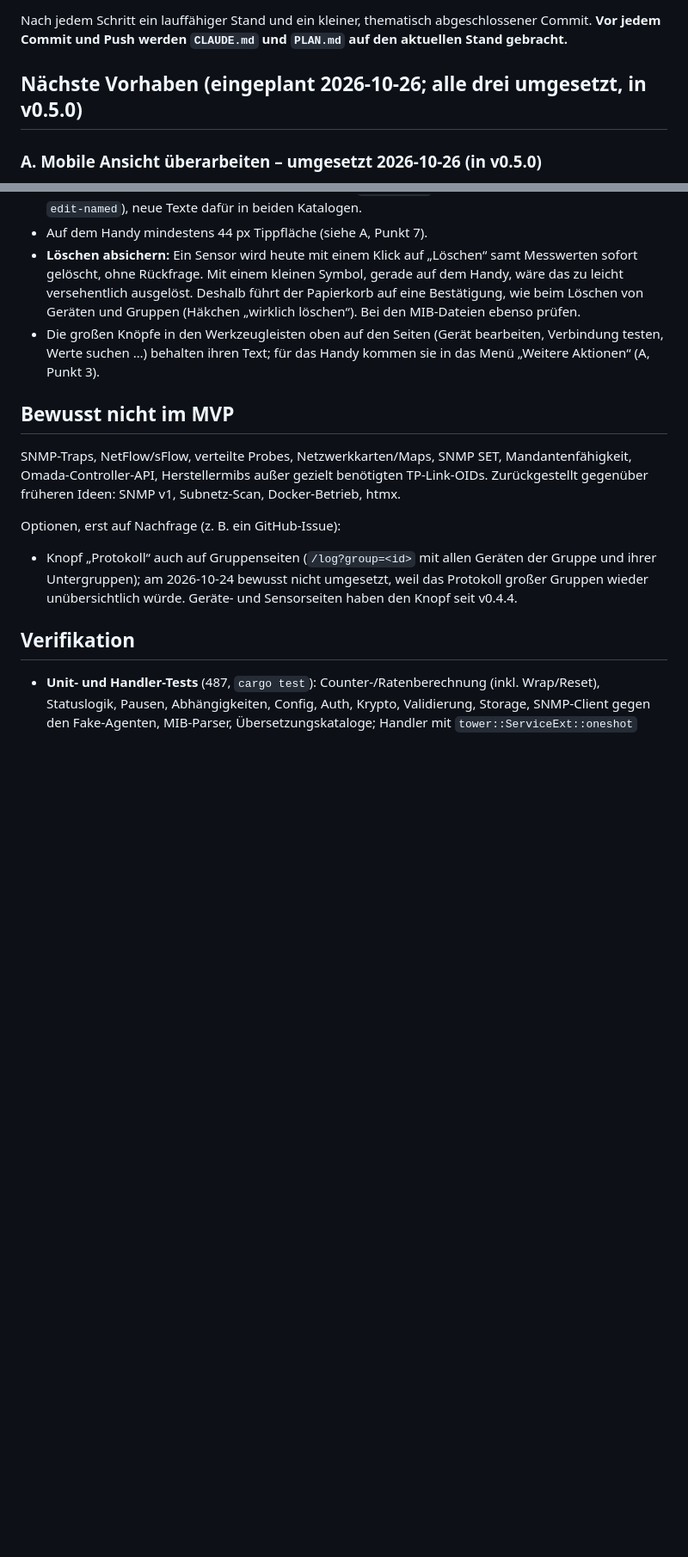
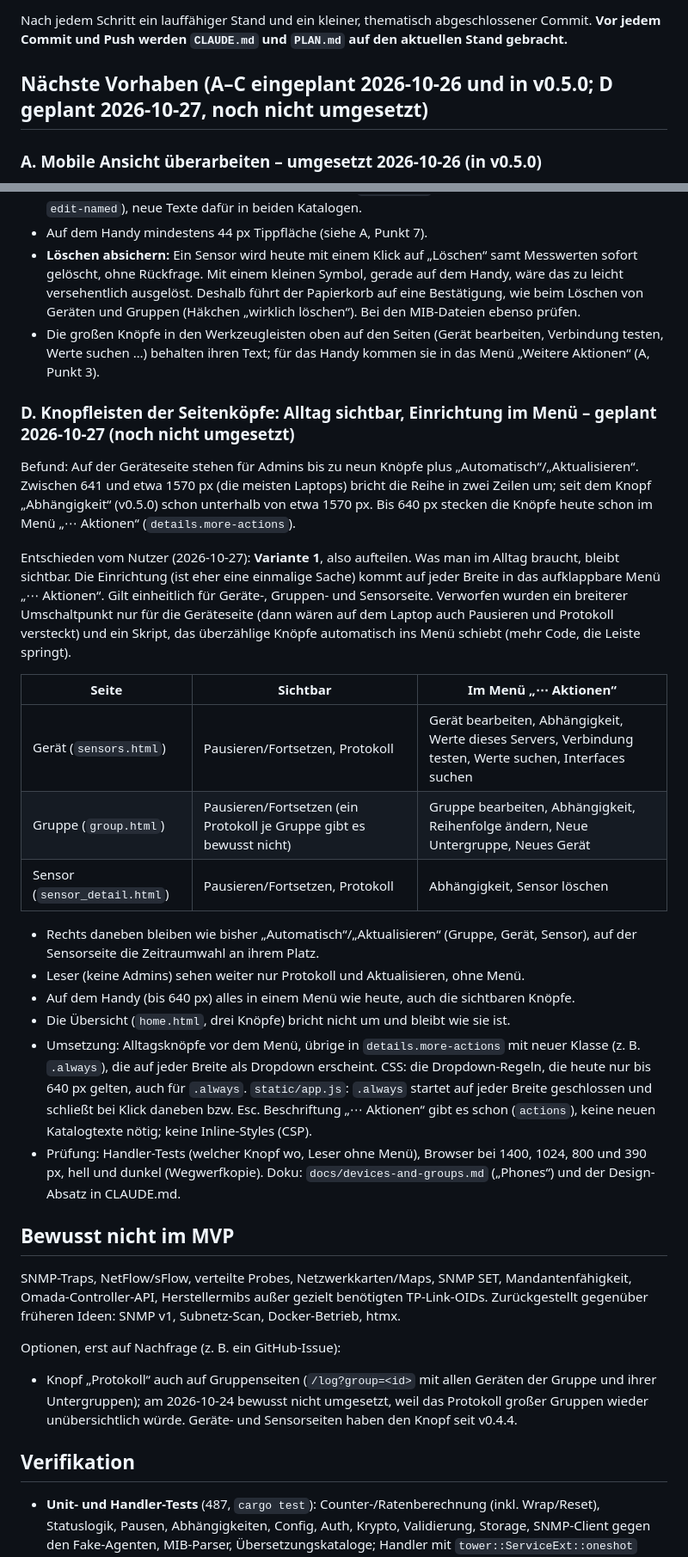
Before and after one commit to tomCSLK/opennetmon, a Markdown page: PLAN.md, 2 parts joined by grey strips. Shown at 86% size. Rendered like a GitHub page; blank space fills up the shorter version.

Commit message:
Plan the page head buttons: everyday actions visible, setup in the menu
Co-Authored-By: Claude Opus 5.5 <noreply@anthropic.com>

```diff
--- a/PLAN.md
+++ b/PLAN.md
@@ -183,7 +183,7 @@ opennetmon/
 Nach jedem Schritt ein lauffähiger Stand und ein kleiner, thematisch abgeschlossener Commit.
 **Vor jedem Commit und Push werden `CLAUDE.md` und `PLAN.md` auf den aktuellen Stand gebracht.**
 
-## Nächste Vorhaben (eingeplant 2026-10-26; alle drei umgesetzt, in v0.5.0)
+## Nächste Vorhaben (A–C eingeplant 2026-10-26 und in v0.5.0; D geplant 2026-10-27, noch nicht umgesetzt)
 
 ### A. Mobile Ansicht überarbeiten – umgesetzt 2026-10-26 (in v0.5.0)
 
@@ -308,6 +308,34 @@ Bestand (Textknöpfe in Tabellenzeilen bzw. Kartenköpfen):
 - Die großen Knöpfe in den Werkzeugleisten oben auf den Seiten (Gerät bearbeiten, Verbindung testen, Werte suchen …) behalten ihren Text; für
   das Handy kommen sie in das Menü „Weitere Aktionen“ (A, Punkt 3).
 
+### D. Knopfleisten der Seitenköpfe: Alltag sichtbar, Einrichtung im Menü – geplant 2026-10-27 (noch nicht umgesetzt)
+
+Befund: Auf der Geräteseite stehen für Admins bis zu neun Knöpfe plus „Automatisch“/„Aktualisieren“. Zwischen 641 und etwa 1570 px (die meisten
+Laptops) bricht die Reihe in zwei Zeilen um; seit dem Knopf „Abhängigkeit“ (v0.5.0) schon unterhalb von etwa 1570 px. Bis 640 px stecken die Knöpfe
+heute schon im Menü „⋯ Aktionen“ (`details.more-actions`).
+
+Entschieden vom Nutzer (2026-10-27): **Variante 1**, also aufteilen. Was man im Alltag braucht, bleibt sichtbar. Die Einrichtung (ist eher eine
+einmalige Sache) kommt auf jeder Breite in das aufklappbare Menü „⋯ Aktionen“. Gilt einheitlich für Geräte-, Gruppen- und Sensorseite. Verworfen
+wurden ein breiterer Umschaltpunkt nur für die Geräteseite (dann wären auf dem Laptop auch Pausieren und Protokoll versteckt) und ein Skript, das
+überzählige Knöpfe automatisch ins Menü schiebt (mehr Code, die Leiste springt).
+
+| Seite | Sichtbar | Im Menü „⋯ Aktionen“ |
+|---|---|---|
+| Gerät (`sensors.html`) | Pausieren/Fortsetzen, Protokoll | Gerät bearbeiten, Abhängigkeit, Werte dieses Servers, Verbindung testen, Werte suchen, Interfaces suchen |
+| Gruppe (`group.html`) | Pausieren/Fortsetzen (ein Protokoll je Gruppe gibt es bewusst nicht) | Gruppe bearbeiten, Abhängigkeit, Reihenfolge ändern, Neue Untergruppe, Neues Gerät |
+| Sensor (`sensor_detail.html`) | Pausieren/Fortsetzen, Protokoll | Abhängigkeit, Sensor löschen |
+
+- Rechts daneben bleiben wie bisher „Automatisch“/„Aktualisieren“ (Gruppe, Gerät, Sensor), auf der Sensorseite die Zeitraumwahl an ihrem Platz.
+- Leser (keine Admins) sehen weiter nur Protokoll und Aktualisieren, ohne Menü.
+- Auf dem Handy (bis 640 px) alles in einem Menü wie heute, auch die sichtbaren Knöpfe.
+- Die Übersicht (`home.html`, drei Knöpfe) bricht nicht um und bleibt wie sie ist.
+- Umsetzung: Alltagsknöpfe vor dem Menü, übrige in `details.more-actions` mit neuer Klasse (z. B. `.always`), die auf jeder Breite als Dropdown
+  erscheint. CSS: die Dropdown-Regeln, die heute nur bis 640 px gelten, auch für `.always`. `static/app.js`: `.always` startet auf jeder Breite
+  geschlossen und schließt bei Klick daneben bzw. Esc. Beschriftung „⋯ Aktionen“ gibt es schon (`actions`), keine neuen Katalogtexte nötig;
+  keine Inline-Styles (CSP).
+- Prüfung: Handler-Tests (welcher Knopf wo, Leser ohne Menü), Browser bei 1400, 1024, 800 und 390 px, hell und dunkel (Wegwerfkopie).
+  Doku: `docs/devices-and-groups.md` („Phones“) und der Design-Absatz in CLAUDE.md.
+
 ## Bewusst nicht im MVP
 
 SNMP-Traps, NetFlow/sFlow, verteilte Probes, Netzwerkkarten/Maps, SNMP SET, Mandantenfähigkeit, Omada-Controller-API,
```
Also changed, not shown: CLAUDE.md (+2 -2 lines).
